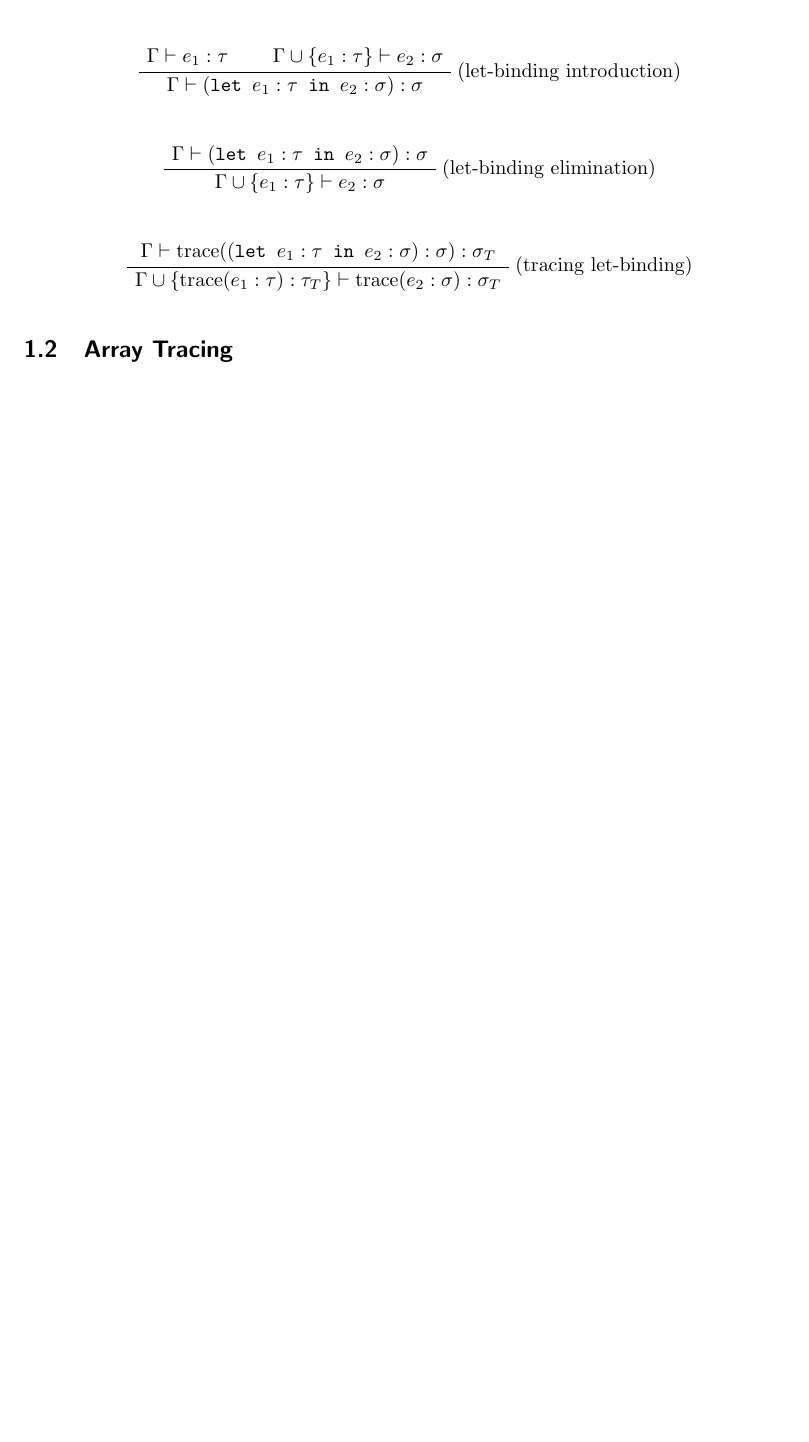
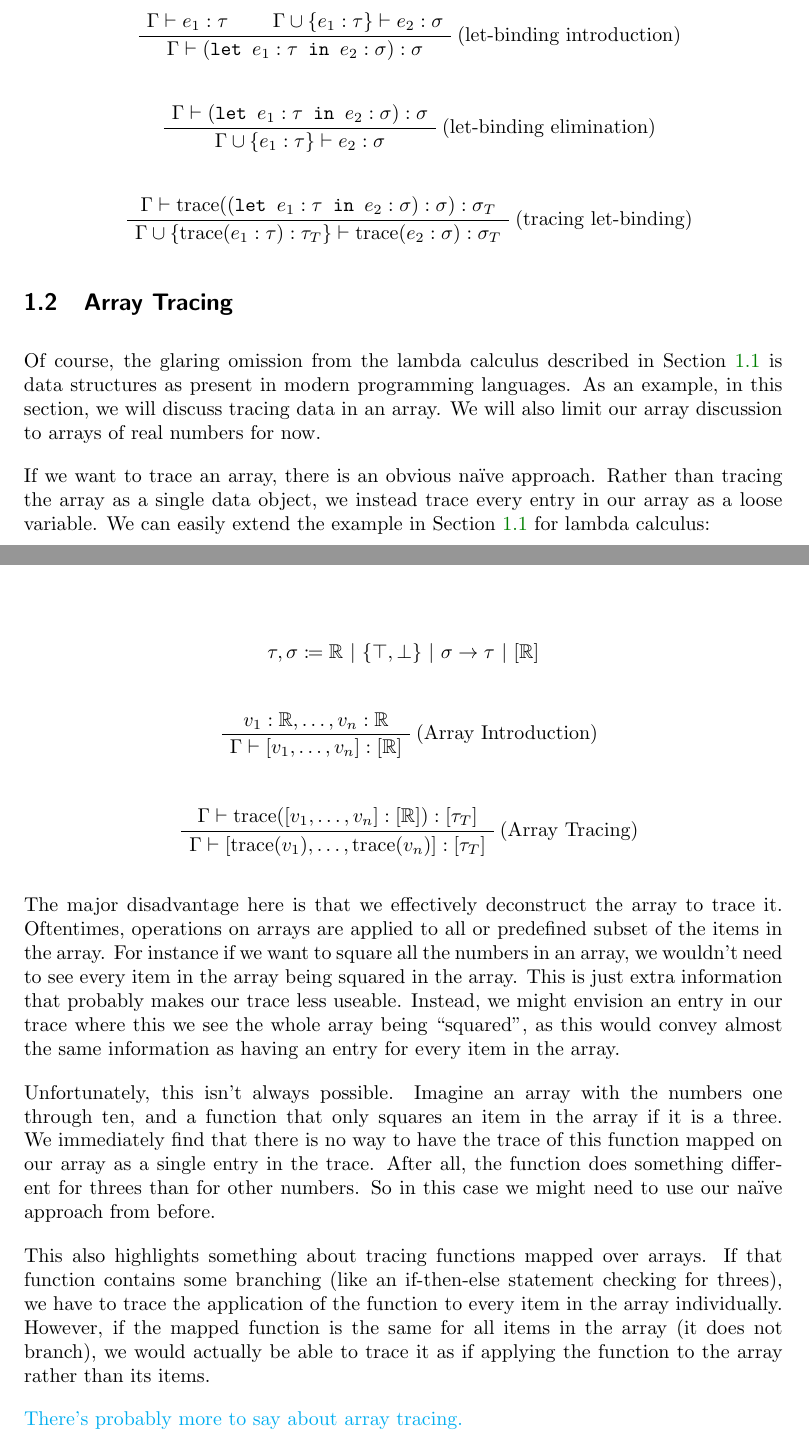
Before and after one commit to Galactic-Cat/thesis, a LaTeX document (paper/paper.tex, which reads paper/sections/tracing.tex): part of page 4 of 4 before the commit and two parts of pages 4 and 5 of 5 after it, the two joined at a grey line, cut so that both start at the same text, the shorter picture padded with empty space. Compiled offline with pdfLaTeX.

Commit message:
Added some more about array tracing

```diff
--- a/paper/sections/tracing.tex
+++ b/paper/sections/tracing.tex
@@ -202,3 +198,44 @@
         \end{prooftree}
 
     \subsection{Array Tracing}
+        Of course, the glaring omission from the lambda calculus described in Section \ref{sec:lambda} is data structures as present in modern programming languages.
+        As an example, in this section, we will discuss tracing data in an array.
+        We will also limit our array discussion to arrays of real numbers for now.
+
+        If we want to trace an array, there is an obvious naïve approach.
+        Rather than tracing the array as a single data object, we instead trace every entry in our array as a loose variable.
+        We can easily extend the example in Section \ref{sec:lambda} for lambda calculus:
+
+        \[
+            \tau,\sigma\coloneqq\mathbb{R}\|\{\top,\bot\}\|\sigma\to\tau\|[\mathbb{R}]
+        \]
+
+        \begin{prooftree}
+            \AxiomC{$v_1:\mathbb{R},\dots,v_n:\mathbb{R}$}
+            \RightLabel{(Array Introduction)}
+            \UnaryInfC{$\Gamma\vdash[v_1,\dots,v_n]:[\mathbb{R}]$}
+        \end{prooftree}
+
+        \begin{prooftree}
+            \AxiomC{$\Gamma\vdash\text{trace}([v_1,\dots,v_n]:[\mathbb{R}]):[\tau_T]$}
+            \RightLabel{(Array Tracing)}
+            \UnaryInfC{$\Gamma\vdash[\text{trace}(v_1),\dots,\text{trace}(v_n)]:[\tau_T]$}
+        \end{prooftree}
+
+        The major disadvantage here is that we effectively deconstruct the array to trace it.
+        Oftentimes, operations on arrays are applied to all or predefined subset of the items in the array.
+        For instance if we want to square all the numbers in an array, we wouldn't need to see every item in the array being squared in the array.
+        This is just extra information that probably makes our trace less useable.
+        Instead, we might envision an entry in our trace where this we see the whole array being ``squared'', as this would convey almost the same information as having an entry for every item in the array.
+
+        Unfortunately, this isn't always possible.
+        Imagine an array with the numbers one through ten, and a function that only squares an item in the array if it is a three.
+        We immediately find that there is no way to have the trace of this function mapped on our array as a single entry in the trace.
+        After all, the function does something different for threes than for other numbers.
+        So in this case we might need to use our naïve approach from before.
+
+        This also highlights something about tracing functions mapped over arrays.
+        If that function contains some branching (like an if-then-else statement checking for threes), we have to trace the application of the function to every item in the array individually.
+        However, if the mapped function is the same for all items in the array (it does not branch), we would actually be able to trace it as if applying the function to the array rather than its items.
+
+        \cc{There's probably more to say about array tracing.}
```
Also changed, not shown: paper/paper.pdf, paper/sections/tracing.tex (6 more changed lines).
